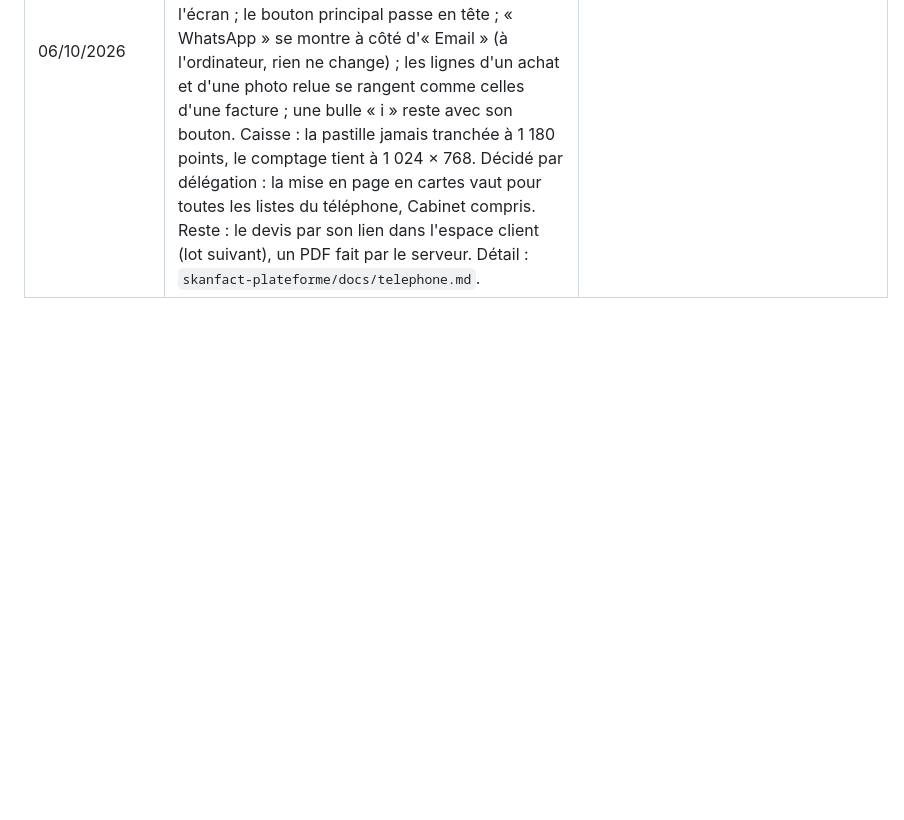
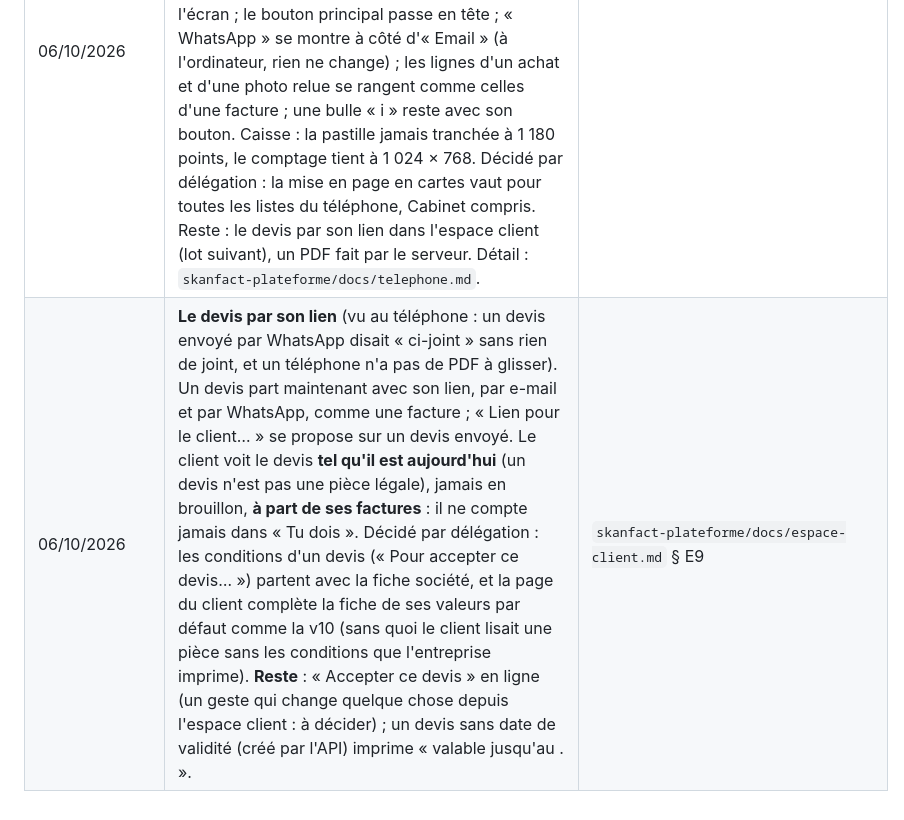
Before and after one commit to saouthq/skanfact, a Markdown page: docs/cadrage/README.md, the part around the change. GitHub-like rendering; blank space fills up the shorter version.

Commit message:
Journal : le devis par son lien (06/10/2026)
Co-Authored-By: Claude Opus 5.5 <noreply@anthropic.com>
Claude-Session: https://claude.ai/code/session_012MQqUUPGSc62eVaUpWFgpR

```diff
--- a/docs/cadrage/README.md
+++ b/docs/cadrage/README.md
@@ -234,3 +234,4 @@ lettres de mission dans le parcours du comptable).
 | 06/10/2026 | **Une seule règle du matricule fiscal, à chacune de ses entrées** (lot E4, refait à la souris sur le serveur d'essai) : la porte (« Créer mon entreprise »), la fiche société, le dossier tenu d'un cabinet, la reprise d'un portefeuille et la liste collée du Cabinet. Le matricule s'écrit comme on le recopie (minuscules, espaces, points) et **se garde sous sa forme lisible** (1234567A/A/M/000) : écrit autrement, c'est le même, et « un matricule, une seule entreprise active » le reconnaît (sans barres, le même matricule passait une seconde fois). Mal formé, il se refuse **sur son champ en disant pourquoi** ; déjà pris, la porte le dit comme la fiche (elle répondait « le serveur a rencontré une erreur »). Les matricules gardés tels qu'écrits avant (serveur d'essai seulement) restent tels quels. | `docs/facture-details.md` § E4 (plateforme) |
 | 06/10/2026 | **Un refus du matricule montre sa case, et n'en bloque pas d'autres** (lot E5, vu en vérifiant E4 sur le serveur d'essai). Le plus grave : dans Paramètres → Mon entreprise, un matricule déjà celui d'une autre entreprise faisait refuser tout l'enregistrement, et chaque enregistrement suivant (un client, un devis…) était refusé à son tour avec la phrase du matricule ; « Réessayer » n'y pouvait rien. Désormais **seul le matricule est refusé** : la fiche garde le sien, le reste s'enregistre, et une fenêtre dit « Ton matricule fiscal n'a pas changé » avec le bouton qui mène à la case. À la porte et au Cabinet, ce refus **marque la case** (il ne vivait que quelques secondes en bas de l'écran) ; la case du Cabinet tient la même règle que le serveur (la lettre-clé O y passait encore) ; une liste de clients collée **nomme la ligne refusée** et dit ce qui est déjà entré. Reste à surveiller : un autre refus du serveur, que l'écran ne saurait pas prévoir, bloquerait de la même façon. | `docs/facture-details.md` § E5 (plateforme) |
 | 06/10/2026 | **Le téléphone d'un commerçant, et la caisse sur la tablette du comptoir** (lot téléphone, refait au doigt sur le serveur d'essai, compte fictif). Au téléphone, les listes de plus de trois colonnes deviennent des cartes (chaque case sous le titre de sa colonne : le montant et le reste dû ne sont plus cachés à droite) ; une fenêtre longue garde ses boutons au bas de l'écran ; « Plus ▾ » s'ouvre au bas de l'écran ; le bouton principal passe en tête ; « WhatsApp » se montre à côté d'« Email » (à l'ordinateur, rien ne change) ; les lignes d'un achat et d'une photo relue se rangent comme celles d'une facture ; une bulle « i » reste avec son bouton. Caisse : la pastille jamais tranchée à 1 180 points, le comptage tient à 1 024 × 768. Décidé par délégation : la mise en page en cartes vaut pour toutes les listes du téléphone, Cabinet compris. Reste : le devis par son lien dans l'espace client (lot suivant), un PDF fait par le serveur. Détail : `skanfact-plateforme/docs/telephone.md`. |
+| 06/10/2026 | **Le devis par son lien** (vu au téléphone : un devis envoyé par WhatsApp disait « ci-joint » sans rien de joint, et un téléphone n'a pas de PDF à glisser). Un devis part maintenant avec son lien, par e-mail et par WhatsApp, comme une facture ; « Lien pour le client… » se propose sur un devis envoyé. Le client voit le devis **tel qu'il est aujourd'hui** (un devis n'est pas une pièce légale), jamais en brouillon, **à part de ses factures** : il ne compte jamais dans « Tu dois ». Décidé par délégation : les conditions d'un devis (« Pour accepter ce devis… ») partent avec la fiche société, et la page du client complète la fiche de ses valeurs par défaut comme la v10 (sans quoi le client lisait une pièce sans les conditions que l'entreprise imprime). **Reste** : « Accepter ce devis » en ligne (un geste qui change quelque chose depuis l'espace client : à décider) ; un devis sans date de validité (créé par l'API) imprime « valable jusqu'au . ». | `skanfact-plateforme/docs/espace-client.md` § E9 |
```
